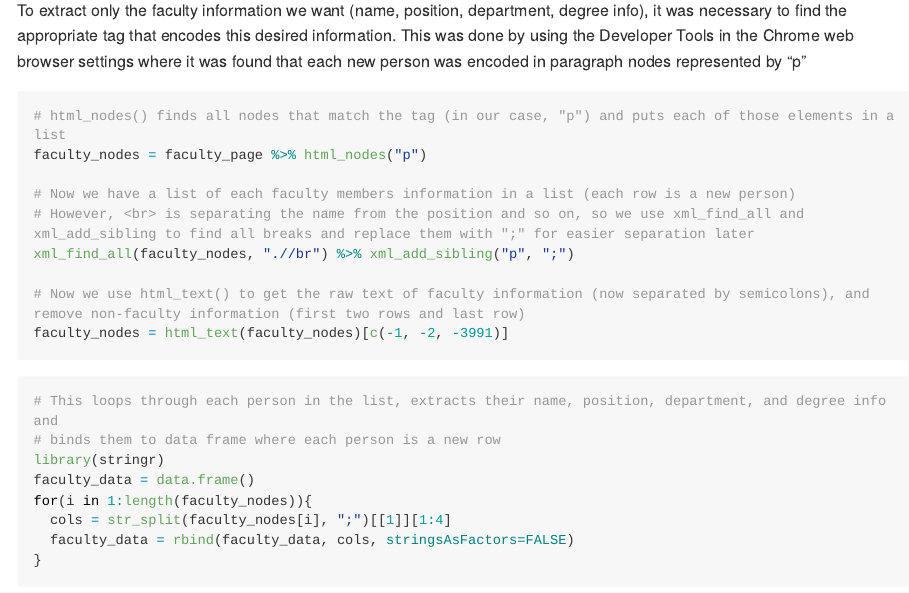
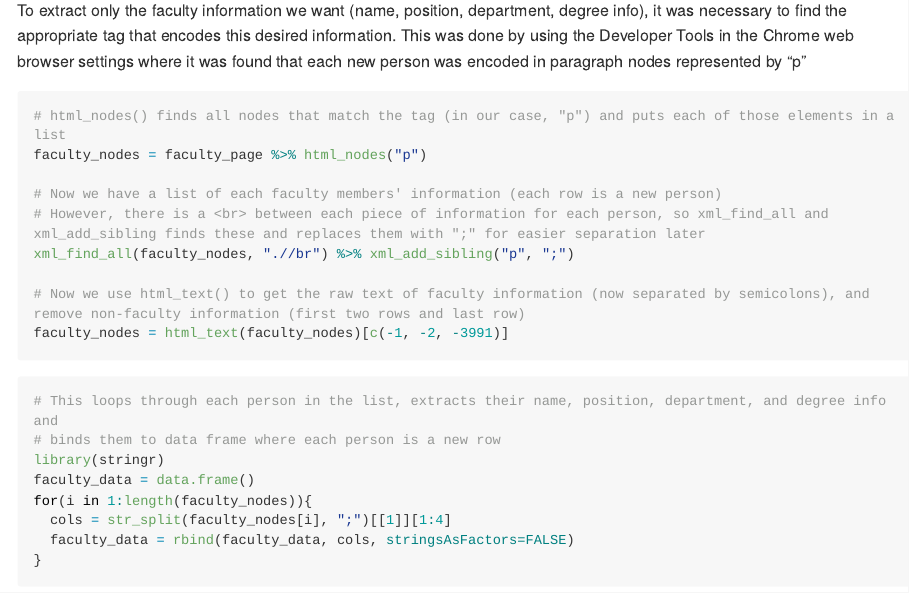
Before and after one commit to marissa-schlads/Faculty_Homework, an R Markdown document (README.Rmd): the page in a window 1100 px wide, from 320 px down. The pictures show the output file README.md that the author committed with the source, drawn offline in the style of GitHub; long lines of code are wrapped.

Commit message:
minor fixes pt 2

```diff
--- a/README.Rmd
+++ b/README.Rmd
@@ -23,8 +23,8 @@ To extract only the faculty information we want (name, position, department, deg
 # html_nodes() finds all nodes that match the tag (in our case, "p") and puts each of those elements in a list
 faculty_nodes = faculty_page %>% html_nodes("p")
 
-# Now we have a list of each faculty members information in a list (each row is a new person)
-# However, <br> is separating the name from the position and so on, so we use xml_find_all and xml_add_sibling to find all breaks and replace them with ";" for easier separation later
+# Now we have a list of each faculty members' information (each row is a new person)
+# However, there is a <br> between each piece of information for each person, so xml_find_all and xml_add_sibling finds these and replaces them with ";" for easier separation later
 xml_find_all(faculty_nodes, ".//br") %>% xml_add_sibling("p", ";")
 
 # Now we use html_text() to get the raw text of faculty information (now separated by semicolons), and remove non-faculty information (first two rows and last row)
```
Also changed, not shown: README.md.
